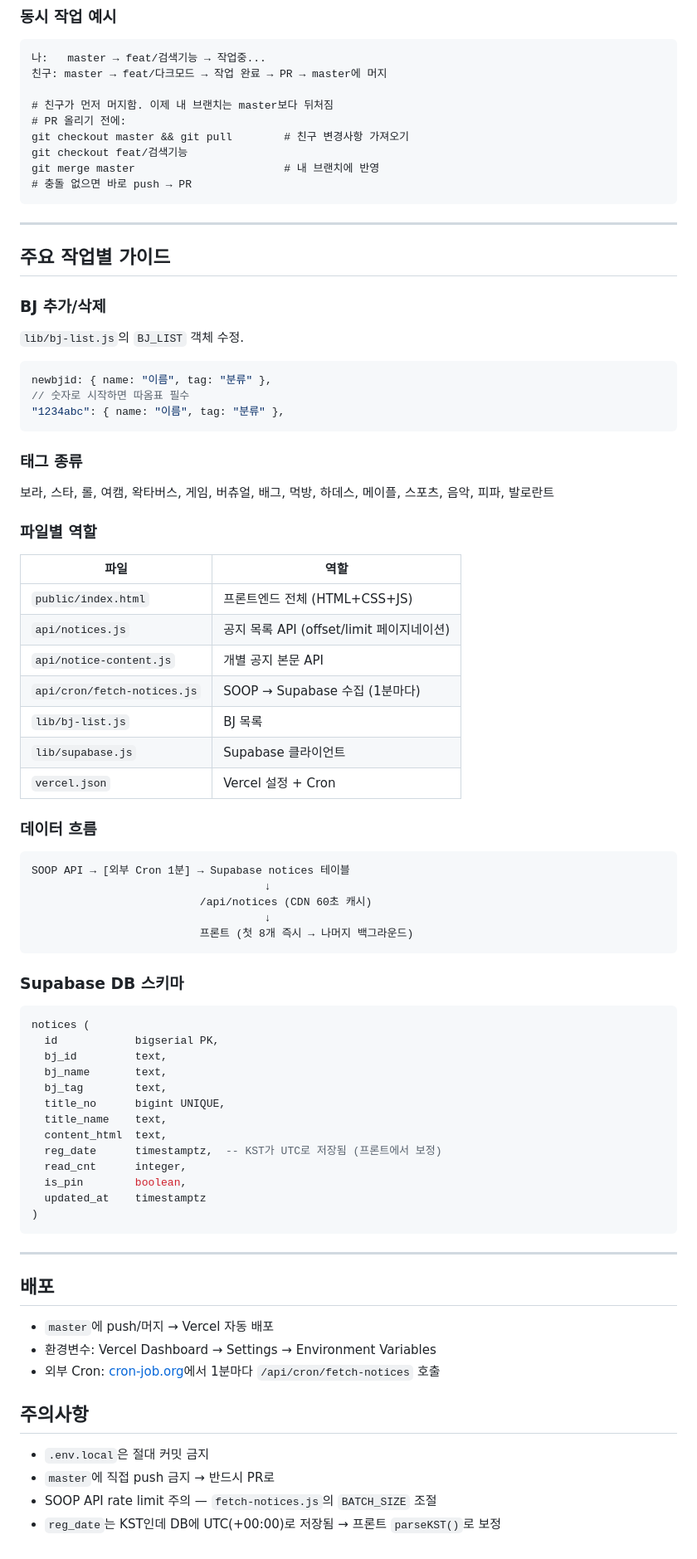
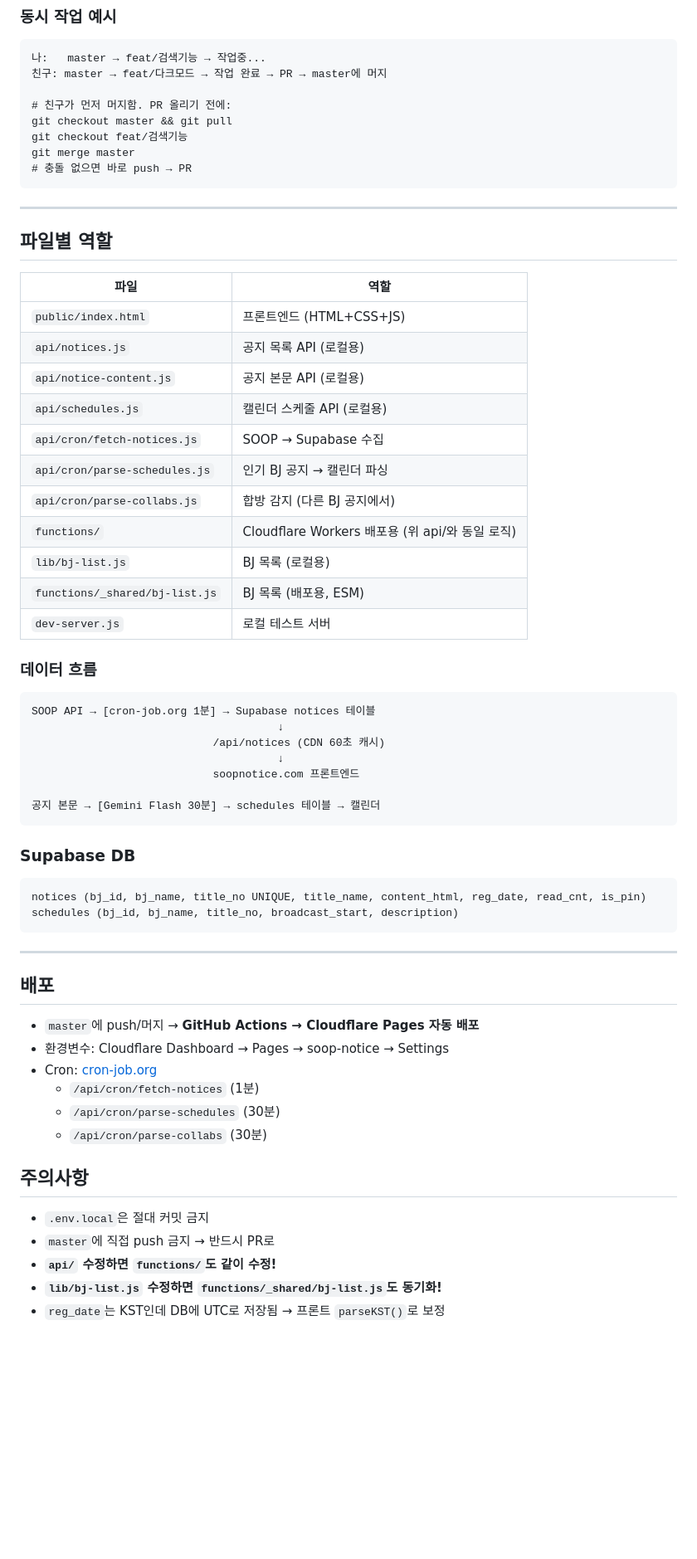
Before and after one commit to o2postspace/soop-notice, a Markdown page: CONTRIBUTING.md, the part around one of its changes. Shown at 83% size. Rendered like a GitHub page; blank space fills up the shorter version.

Commit message:
docs: Cloudflare 이전 반영 - CONTRIBUTING.md 전면 업데이트
Co-Authored-By: Claude Opus 4.6 (1M context) <noreply@anthropic.com>

````diff
--- a/CONTRIBUTING.md
+++ b/CONTRIBUTING.md
@@ -118,77 +155,63 @@ git branch -d feat/내기능
 나:   master → feat/검색기능 → 작업중...
 친구: master → feat/다크모드 → 작업 완료 → PR → master에 머지
 
-# 친구가 먼저 머지함. 이제 내 브랜치는 master보다 뒤처짐
-# PR 올리기 전에:
-git checkout master && git pull        # 친구 변경사항 가져오기
+# 친구가 먼저 머지함. PR 올리기 전에:
+git checkout master && git pull
 git checkout feat/검색기능
-git merge master                       # 내 브랜치에 반영
+git merge master
 # 충돌 없으면 바로 push → PR
 ```
 
 ---
 
-## 주요 작업별 가이드
+## 파일별 역할
 
-### BJ 추가/삭제
-`lib/bj-list.js`의 `BJ_LIST` 객체 수정.
-```js
-newbjid: { name: "이름", tag: "분류" },
-// 숫자로 시작하면 따옴표 필수
-"1234abc": { name: "이름", tag: "분류" },
-```
-
-### 태그 종류
-보라, 스타, 롤, 여캠, 왁타버스, 게임, 버츄얼, 배그, 먹방, 하데스, 메이플, 스포츠, 음악, 피파, 발로란트
-
-### 파일별 역할
 | 파일 | 역할 |
 |---|---|
-| `public/index.html` | 프론트엔드 전체 (HTML+CSS+JS) |
-| `api/notices.js` | 공지 목록 API (offset/limit 페이지네이션) |
-| `api/notice-content.js` | 개별 공지 본문 API |
-| `api/cron/fetch-notices.js` | SOOP → Supabase 수집 (1분마다) |
-| `lib/bj-list.js` | BJ 목록 |
-| `lib/supabase.js` | Supabase 클라이언트 |
-| `vercel.json` | Vercel 설정 + Cron |
+| `public/index.html` | 프론트엔드 (HTML+CSS+JS) |
+| `api/notices.js` | 공지 목록 API (로컬용) |
+| `api/notice-content.js` | 공지 본문 API (로컬용) |
+| `api/schedules.js` | 캘린더 스케줄 API (로컬용) |
+| `api/cron/fetch-notices.js` | SOOP → Supabase 수집 |
+| `api/cron/parse-schedules.js` | 인기 BJ 공지 → 캘린더 파싱 |
+| `api/cron/parse-collabs.js` | 합방 감지 (다른 BJ 공지에서) |
+| `functions/` | Cloudflare Workers 배포용 (위 api/와 동일 로직) |
+| `lib/bj-list.js` | BJ 목록 (로컬용) |
+| `functions/_shared/bj-list.js` | BJ 목록 (배포용, ESM) |
+| `dev-server.js` | 로컬 테스트 서버 |
 
 ### 데이터 흐름
 ```
-SOOP API → [외부 Cron 1분] → Supabase notices 테이블
-                                    ↓
-                          /api/notices (CDN 60초 캐시)
-                                    ↓
-                          프론트 (첫 8개 즉시 → 나머지 백그라운드)
+SOOP API → [cron-job.org 1분] → Supabase notices 테이블
+                                      ↓
+                            /api/notices (CDN 60초 캐시)
+                                      ↓
+                            soopnotice.com 프론트엔드
+
+공지 본문 → [Gemini Flash 30분] → schedules 테이블 → 캘린더
 ```
 
-### Supabase DB 스키마
+### Supabase DB
 ```sql
-notices (
-  id            bigserial PK,
-  bj_id         text,
-  bj_name       text,
-  bj_tag        text,
-  title_no      bigint UNIQUE,
-  title_name    text,
-  content_html  text,
-  reg_date      timestamptz,  -- KST가 UTC로 저장됨 (프론트에서 보정)
-  read_cnt      integer,
-  is_pin        boolean,
-  updated_at    timestamptz
-)
+notices (bj_id, bj_name, title_no UNIQUE, title_name, content_html, reg_date, read_cnt, is_pin)
+schedules (bj_id, bj_name, title_no, broadcast_start, description)
 ```
 
 ---
 
 ## 배포
 
-- `master`에 push/머지 → Vercel 자동 배포
-- 환경변수: Vercel Dashboard → Settings → Environment Variables
-- 외부 Cron: [cron-job.org](https://cron-job.org)에서 1분마다 `/api/cron/fetch-notices` 호출
+- `master`에 push/머지 → **GitHub Actions → Cloudflare Pages 자동 배포**
+- 환경변수: Cloudflare Dashboard → Pages → soop-notice → Settings
+- Cron: [cron-job.org](https://cron-job.org)
+  - `/api/cron/fetch-notices` (1분)
+  - `/api/cron/parse-schedules` (30분)
+  - `/api/cron/parse-collabs` (30분)
 
 ## 주의사항
 
 - `.env.local`은 절대 커밋 금지
 - `master`에 직접 push 금지 → 반드시 PR로
-- SOOP API rate limit 주의 — `fetch-notices.js`의 `BATCH_SIZE` 조절
-- `reg_date`는 KST인데 DB에 UTC(+00:00)로 저장됨 → 프론트 `parseKST()`로 보정
+- **`api/` 수정하면 `functions/`도 같이 수정!**
+- **`lib/bj-list.js` 수정하면 `functions/_shared/bj-list.js`도 동기화!**
+- `reg_date`는 KST인데 DB에 UTC로 저장됨 → 프론트 `parseKST()`로 보정
````
Also changed, not shown: other parts of CONTRIBUTING.md (+48 -11 lines).
